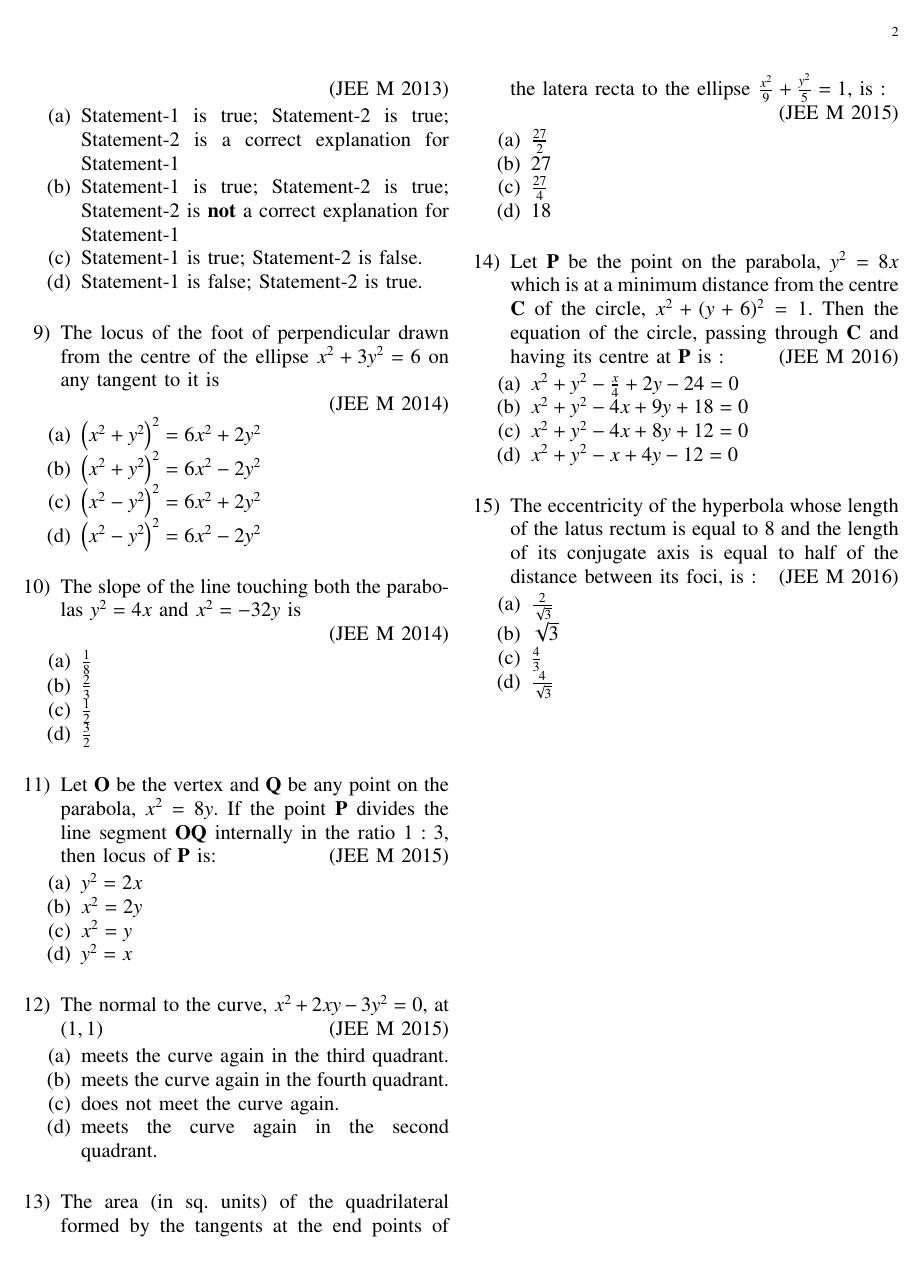
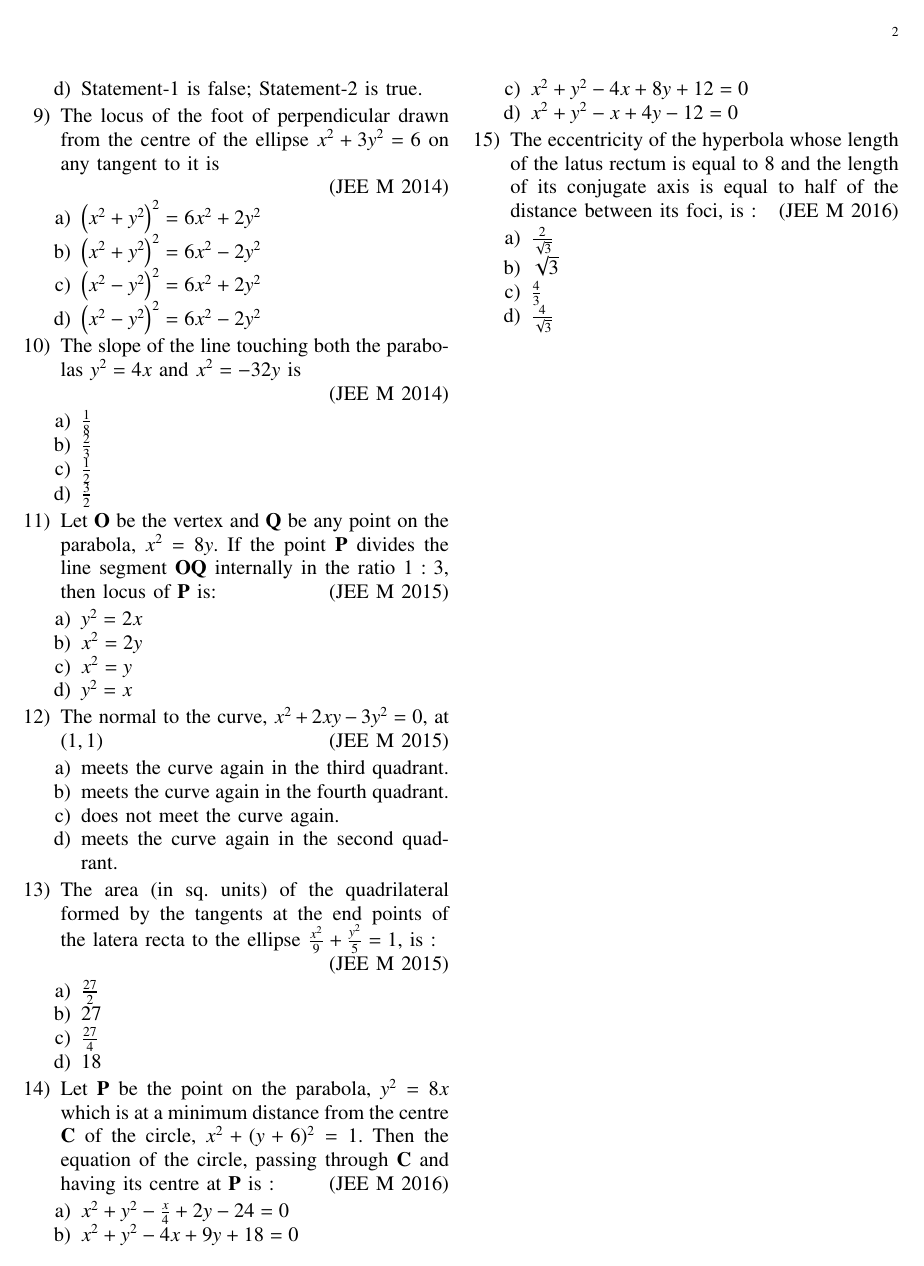
Before and after one commit to AbyssGazer-4096/EE1030, a LaTeX problem sheet (Assignment-1/main.tex): page 2 of 2. Compiled offline with pdfLaTeX.

Commit message:
Add existing files

```diff
--- a/Assignment-1/main.tex
+++ b/Assignment-1/main.tex
@@ -165,72 +165,72 @@
 
     \hfill(JEE M 2014)
 
-    \begin{enumerate}[label=(\alph*)]
+    \begin{enumerate}
     \item$\left(x^2+y^2\right)^2=6x^2+2y^2$
     \item$\left(x^2+y^2\right)^2=6x^2-2y^2$
     \item$\left(x^2-y^2\right)^2=6x^2+2y^2$
-    \item$\left(x^2-y^2\right)^2=6x^2-2y^2$ \\
+    \item$\left(x^2-y^2\right)^2=6x^2-2y^2$
     \end{enumerate}
 
 %10
     \item The slope of the line touching both the parabolas $y^2=4x$ and $x^2=-32y$ is
 
     \hfill(JEE M 2014)
-    \begin{enumerate}[label=(\alph*)]
+    \begin{enumerate}
     \item$\frac{1}{8}$
     \item$\frac{2}{3}$
     \item$\frac{1}{2}$
-    \item$\frac{3}{2}$ \\
+    \item$\frac{3}{2}$
     \end{enumerate}
 
 %11
     \item Let $\vec{O}$ be the vertex and $\vec{Q}$ be any point on the parabola, $x^2=8y$. If the point $\vec{P}$ divides the line segment $\vec{OQ}$ internally in the ratio $1:3$, then locus of $\vec{P}$ is:
     \hfill(JEE M 2015)
-    \begin{enumerate}[label=(\alph*)]
+    \begin{enumerate}
     \item$y^2=2x$
     \item$x^2=2y$
     \item$x^2=y$
-    \item$y^2=x$ \\
+    \item$y^2=x$
     \end{enumerate}
 
 %12
     \item The normal to the curve, $x^2+2xy-3y^2=0$, at $(1,1)$
     \hfill(JEE M 2015)
-    \begin{enumerate}[label=(\alph*)]
+    \begin{enumerate}
     \item meets the curve again in the third quadrant.
     \item meets the curve again in the fourth quadrant.
     \item does not meet the curve again.
-    \item meets the curve again in the second quadrant.\\
+    \item meets the curve again in the second quadrant.
     \end{enumerate}
 %13
     \item The area (in sq. units) of the quadrilateral formed by the tangents at the end points of the latera recta to the ellipse $\frac{x^2}{9}+\frac{y^2}{5}=1$, is :
 
     \hfill(JEE M 2015)
-    \begin{enumerate}[label=(\alph*)]
+    \begin{enumerate}
     \item$\frac{27}{2}$
     \item$27$
     \item$\frac{27}{4}$
-    \item$18$ \\
+    \item$18$
     \end{enumerate}
 
 %14
     \item Let $\vec{P}$ be the point on the parabola, $y^2=8x$ which is at a minimum distance from the centre $\vec{C}$ of the circle, $x^2+(y+6)^2=1$. Then the equation of the circle, passing through $\vec{C}$ and having its centre at $\vec{P}$ is :
     \hfill(JEE M 2016)
-    \begin{enumerate}[label=(\alph*)]
+    \begin{enumerate}
     \item $x^2+y^2-\frac{x}{4}+2y-24=0$
     \item $x^2+y^2-4x+9y+18=0$
     \item $x^2+y^2-4x+8y+12=0$
-    \item $x^2+y^2-x+4y-12=0$\\
+    \item $x^2+y^2-x+4y-12=0$
     \end{enumerate}
 
 %15
     \item The eccentricity of the hyperbola whose length of the latus rectum is equal to $8$ and the length of its conjugate axis is equal to half of the distance between its foci, is :
     \hfill(JEE M 2016)
-    \begin{enumerate}[label=(\alph*)]
+    \begin{enumerate}
     \item$\frac{2}{\sqrt{3}}$
     \item$\sqrt{3}$
     \item$\frac{4}{3}$
-    \item$\frac{4}{\sqrt{3}}$ \\
+    \item$\frac{4}{\sqrt{3}}$
     \end{enumerate}
 
 \end{enumerate}
```
Also changed, not shown: Assignment-1/main.pdf, Assignment-1/main.tex (32 more changed lines), 1 other file.
